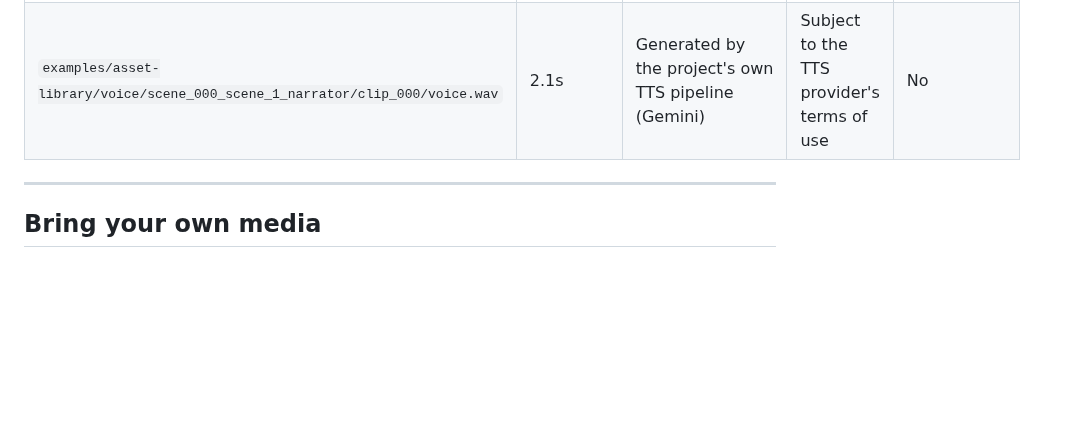
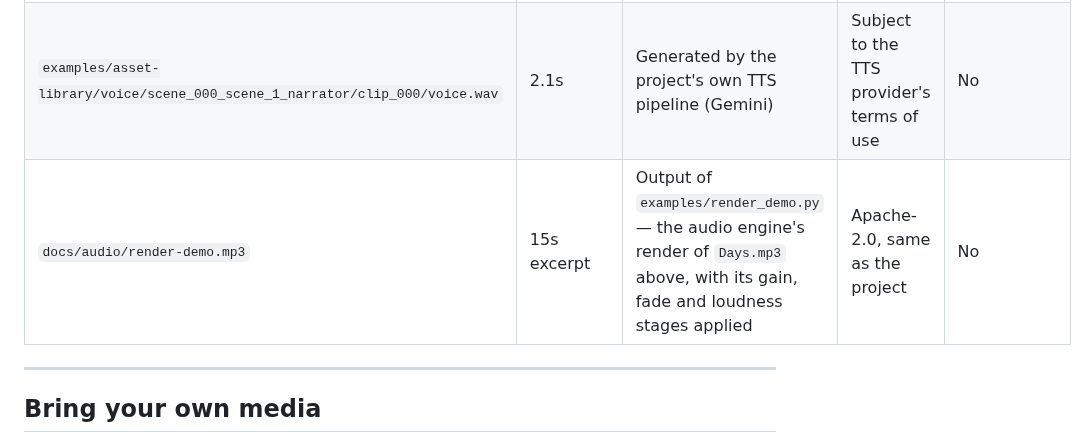
Before and after one commit to blzee-maker/audstories, a Markdown page: CREDITS.md, the part around the change. Drawn GitHub-style; blank space fills up the shorter version.

```diff
--- a/CREDITS.md
+++ b/CREDITS.md
@@ -15,6 +15,7 @@ project — see [Bring your own media](#bring-your-own-media).
 |---|---|---|---|---|
 | `backend/audio_engine/audio/music/Days.mp3` | 30s excerpt | Original composition by the project author (ID3 `artist=omjha373`); trimmed from a 3m38s original for use as a test fixture | Apache-2.0, same as the project | No |
 | `examples/asset-library/voice/scene_000_scene_1_narrator/clip_000/voice.wav` | 2.1s | Generated by the project's own TTS pipeline (Gemini) | Subject to the TTS provider's terms of use | No |
+| `docs/audio/render-demo.mp3` | 15s excerpt | Output of `examples/render_demo.py` — the audio engine's render of `Days.mp3` above, with its gain, fade and loudness stages applied | Apache-2.0, same as the project | No |
 
 ---
 
```
Also changed, not shown: README.md (+83 -52 lines), frontend/README.md (added, +66 -0 lines), docs/images/architecture.png (added), docs/images/pipeline.png (added), 2 other files.
